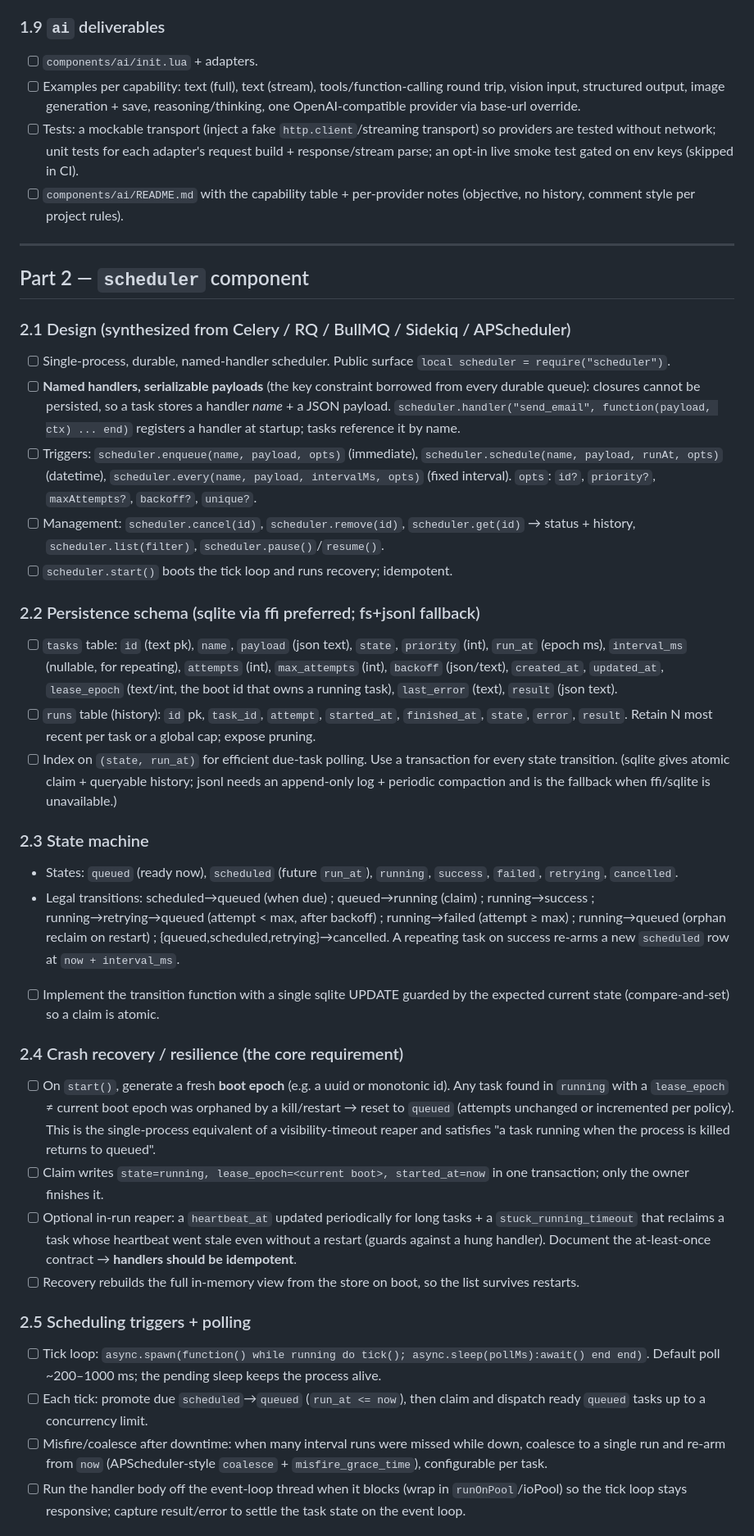
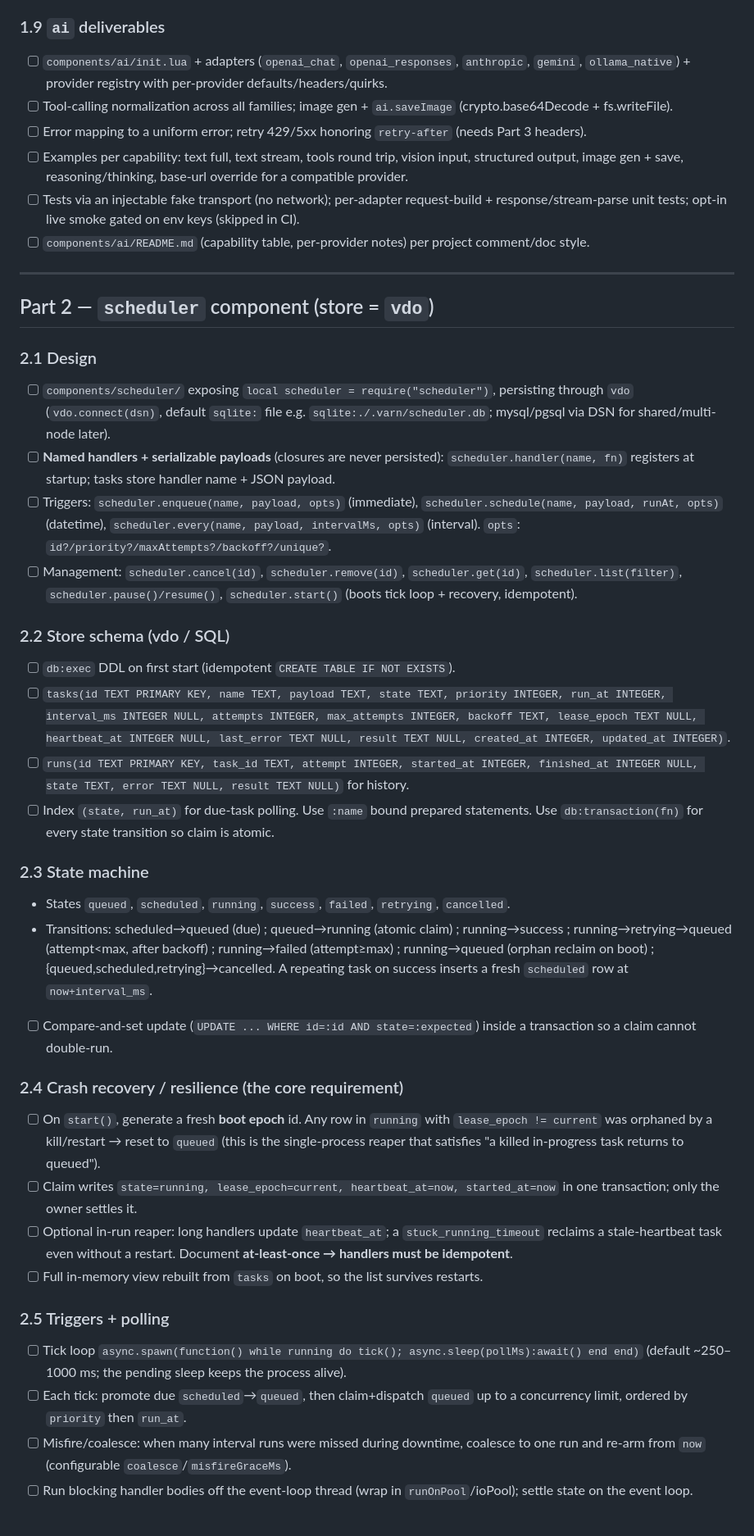
Before and after one commit to paulocoutinhox/varn, a Markdown page: docs/plans/ai-and-scheduler-components.md, the part around one of its changes. Shown at 82% size. Rendered like a GitHub page.

```diff
--- a/docs/plans/ai-and-scheduler-components.md
+++ b/docs/plans/ai-and-scheduler-components.md
@@ -135,40 +122,42 @@ What Varn exposes today, with the verdict for each component.
 
 ### 1.9 `ai` deliverables
-- [ ] `components/ai/init.lua` + adapters.
-- [ ] Examples per capability: text (full), text (stream), tools/function-calling round trip, vision input, structured output, image generation + save, reasoning/thinking, one OpenAI-compatible provider via base-url override.
-- [ ] Tests: a mockable transport (inject a fake `http.client`/streaming transport) so providers are tested without network; unit tests for each adapter's request build + response/stream parse; an opt-in live smoke test gated on env keys (skipped in CI).
-- [ ] `components/ai/README.md` with the capability table + per-provider notes (objective, no history, comment style per project rules).
+- [ ] `components/ai/init.lua` + adapters (`openai_chat`, `openai_responses`, `anthropic`, `gemini`, `ollama_native`) + provider registry with per-provider defaults/headers/quirks.
+- [ ] Tool-calling normalization across all families; image gen + `ai.saveImage` (crypto.base64Decode + fs.writeFile).
+- [ ] Error mapping to a uniform error; retry 429/5xx honoring `retry-after` (needs Part 3 headers).
+- [ ] Examples per capability: text full, text stream, tools round trip, vision input, structured output, image gen + save, reasoning/thinking, base-url override for a compatible provider.
+- [ ] Tests via an injectable fake transport (no network); per-adapter request-build + response/stream-parse unit tests; opt-in live smoke gated on env keys (skipped in CI).
+- [ ] `components/ai/README.md` (capability table, per-provider notes) per project comment/doc style.
 
 ---
 
-## Part 2 — `scheduler` component
+## Part 2 — `scheduler` component (store = `vdo`)
 
-### 2.1 Design (synthesized from Celery / RQ / BullMQ / Sidekiq / APScheduler)
-- [ ] Single-process, durable, named-handler scheduler. Public surface `local scheduler = require("scheduler")`.
-- [ ] **Named handlers, serializable payloads** (the key constraint borrowed from every durable queue): closures cannot be persisted, so a task stores a handler *name* + a JSON payload. `scheduler.handler("send_email", function(payload, ctx) ... end)` registers a handler at startup; tasks reference it by name.
-- [ ] Triggers: `scheduler.enqueue(name, payload, opts)` (immediate), `scheduler.schedule(name, payload, runAt, opts)` (datetime), `scheduler.every(name, payload, intervalMs, opts)` (fixed interval). `opts`: `id?`, `priority?`, `maxAttempts?`, `backoff?`, `unique?`.
-- [ ] Management: `scheduler.cancel(id)`, `scheduler.remove(id)`, `scheduler.get(id)` → status + history, `scheduler.list(filter)`, `scheduler.pause()`/`resume()`.
-- [ ] `scheduler.start()` boots the tick loop and runs recovery; idempotent.
+### 2.1 Design
+- [ ] `components/scheduler/` exposing `local scheduler = require("scheduler")`, persisting through `vdo` (`vdo.connect(dsn)`, default `sqlite:` file e.g. `sqlite:./.varn/scheduler.db`; mysql/pgsql via DSN for shared/multi-node later).
+- [ ] **Named handlers + serializable payloads** (closures are never persisted): `scheduler.handler(name, fn)` registers at startup; tasks store handler name + JSON payload.
+- [ ] Triggers: `scheduler.enqueue(name, payload, opts)` (immediate), `scheduler.schedule(name, payload, runAt, opts)` (datetime), `scheduler.every(name, payload, intervalMs, opts)` (interval). `opts`: `id?/priority?/maxAttempts?/backoff?/unique?`.
+- [ ] Management: `scheduler.cancel(id)`, `scheduler.remove(id)`, `scheduler.get(id)`, `scheduler.list(filter)`, `scheduler.pause()/resume()`, `scheduler.start()` (boots tick loop + recovery, idempotent).
 
-### 2.2 Persistence schema (sqlite via ffi preferred; fs+jsonl fallback)
-- [ ] `tasks` table: `id` (text pk), `name`, `payload` (json text), `state`, `priority` (int), `run_at` (epoch ms), `interval_ms` (nullable, for repeating), `attempts` (int), `max_attempts` (int), `backoff` (json/text), `created_at`, `updated_at`, `lease_epoch` (text/int, the boot id that owns a running task), `last_error` (text), `result` (json text).
-- [ ] `runs` table (history): `id` pk, `task_id`, `attempt`, `started_at`, `finished_at`, `state`, `error`, `result`. Retain N most recent per task or a global cap; expose pruning.
-- [ ] Index on `(state, run_at)` for efficient due-task polling. Use a transaction for every state transition. (sqlite gives atomic claim + queryable history; jsonl needs an append-only log + periodic compaction and is the fallback when ffi/sqlite is unavailable.)
+### 2.2 Store schema (vdo / SQL)
+- [ ] `db:exec` DDL on first start (idempotent `CREATE TABLE IF NOT EXISTS`).
+- [ ] `tasks(id TEXT PRIMARY KEY, name TEXT, payload TEXT, state TEXT, priority INTEGER, run_at INTEGER, interval_ms INTEGER NULL, attempts INTEGER, max_attempts INTEGER, backoff TEXT, lease_epoch TEXT NULL, heartbeat_at INTEGER NULL, last_error TEXT NULL, result TEXT NULL, created_at INTEGER, updated_at INTEGER)`.
+- [ ] `runs(id TEXT PRIMARY KEY, task_id TEXT, attempt INTEGER, started_at INTEGER, finished_at INTEGER NULL, state TEXT, error TEXT NULL, result TEXT NULL)` for history.
+- [ ] Index `(state, run_at)` for due-task polling. Use `:name` bound prepared statements. Use `db:transaction(fn)` for every state transition so claim is atomic.
 
 ### 2.3 State machine
-- States: `queued` (ready now), `scheduled` (future `run_at`), `running`, `success`, `failed`, `retrying`, `cancelled`.
-- Legal transitions: scheduled→queued (when due) ; queued→running (claim) ; running→success ; running→retrying→queued (attempt < max, after backoff) ; running→failed (attempt ≥ max) ; running→queued (orphan reclaim on restart) ; {queued,scheduled,retrying}→cancelled. A repeating task on success re-arms a new `scheduled` row at `now + interval_ms`.
-- [ ] Implement the transition function with a single sqlite UPDATE guarded by the expected current state (compare-and-set) so a claim is atomic.
+- States `queued`, `scheduled`, `running`, `success`, `failed`, `retrying`, `cancelled`.
+- Transitions: scheduled→queued (due) ; queued→running (atomic claim) ; running→success ; running→retrying→queued (attempt<max, after backoff) ; running→failed (attempt≥max) ; running→queued (orphan reclaim on boot) ; {queued,scheduled,retrying}→cancelled. A repeating task on success inserts a fresh `scheduled` row at `now+interval_ms`.
+- [ ] Compare-and-set update (`UPDATE ... WHERE id=:id AND state=:expected`) inside a transaction so a claim cannot double-run.
 
 ### 2.4 Crash recovery / resilience (the core requirement)
-- [ ] On `start()`, generate a fresh **boot epoch** (e.g. a uuid or monotonic id). Any task found in `running` with a `lease_epoch` ≠ current boot epoch was orphaned by a kill/restart → reset to `queued` (attempts unchanged or incremented per policy). This is the single-process equivalent of a visibility-timeout reaper and satisfies "a task running when the process is killed returns to queued".
-- [ ] Claim writes `state=running, lease_epoch=<current boot>, started_at=now` in one transaction; only the owner finishes it.
-- [ ] Optional in-run reaper: a `heartbeat_at` updated periodically for long tasks + a `stuck_running_timeout` that reclaims a task whose heartbeat went stale even without a restart (guards against a hung handler). Document the at-least-once contract → **handlers should be idempotent**.
-- [ ] Recovery rebuilds the full in-memory view from the store on boot, so the list survives restarts.
+- [ ] On `start()`, generate a fresh **boot epoch** id. Any row in `running` with `lease_epoch != current` was orphaned by a kill/restart → reset to `queued` (this is the single-process reaper that satisfies "a killed in-progress task returns to queued").
+- [ ] Claim writes `state=running, lease_epoch=current, heartbeat_at=now, started_at=now` in one transaction; only the owner settles it.
+- [ ] Optional in-run reaper: long handlers update `heartbeat_at`; a `stuck_running_timeout` reclaims a stale-heartbeat task even without a restart. Document **at-least-once → handlers must be idempotent**.
+- [ ] Full in-memory view rebuilt from `tasks` on boot, so the list survives restarts.
 
-### 2.5 Scheduling triggers + polling
-- [ ] Tick loop: `async.spawn(function() while running do tick(); async.sleep(pollMs):await() end end)`. Default poll ~200–1000 ms; the pending sleep keeps the process alive.
-- [ ] Each tick: promote due `scheduled`→`queued` (`run_at <= now`), then claim and dispatch ready `queued` tasks up to a concurrency limit.
-- [ ] Misfire/coalesce after downtime: when many interval runs were missed while down, coalesce to a single run and re-arm from `now` (APScheduler-style `coalesce` + `misfire_grace_time`), configurable per task.
-- [ ] Run the handler body off the event-loop thread when it blocks (wrap in `runOnPool`/ioPool) so the tick loop stays responsive; capture result/error to settle the task state on the event loop.
+### 2.5 Triggers + polling
+- [ ] Tick loop `async.spawn(function() while running do tick(); async.sleep(pollMs):await() end end)` (default ~250–1000 ms; the pending sleep keeps the process alive).
+- [ ] Each tick: promote due `scheduled`→`queued`, then claim+dispatch `queued` up to a concurrency limit, ordered by `priority` then `run_at`.
+- [ ] Misfire/coalesce: when many interval runs were missed during downtime, coalesce to one run and re-arm from `now` (configurable `coalesce`/`misfireGraceMs`).
+- [ ] Run blocking handler bodies off the event-loop thread (wrap in `runOnPool`/ioPool); settle state on the event loop.
 
```
Also changed, not shown: other parts of docs/plans/ai-and-scheduler-components.md (+121 -145 lines).
